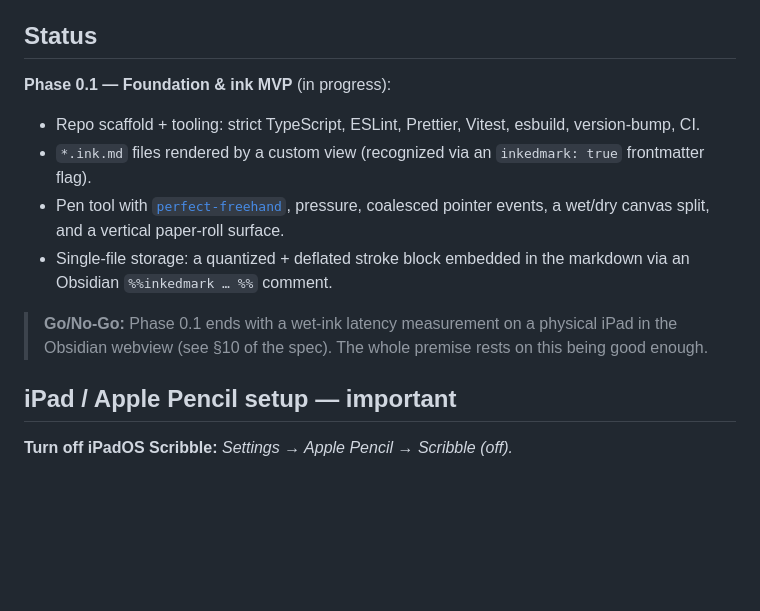
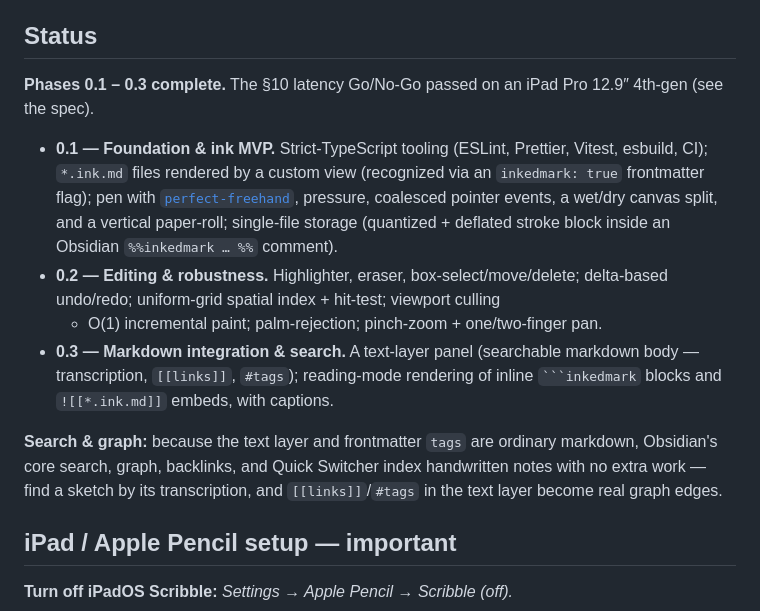
Before and after one commit to pcrausaz/obsidian-inkedmark, a Markdown page: README.md, the part around the change. Rendered like a GitHub page; blank space fills up the shorter version.

````diff
--- a/README.md
+++ b/README.md
@@ -13,21 +13,27 @@ full technical brief, data formats, and roadmap.
 
 ## Status
 
-**Phase 0.1 — Foundation & ink MVP** (in progress):
+**Phases 0.1 – 0.3 complete.** The §10 latency Go/No-Go passed on an iPad Pro
+12.9″ 4th-gen (see the spec).
 
-- Repo scaffold + tooling: strict TypeScript, ESLint, Prettier, Vitest, esbuild,
-  version-bump, CI.
-- `*.ink.md` files rendered by a custom view (recognized via an
-  `inkedmark: true` frontmatter flag).
-- Pen tool with [`perfect-freehand`](https://github.com/steveruizok/perfect-freehand),
+- **0.1 — Foundation & ink MVP.** Strict-TypeScript tooling (ESLint, Prettier,
+  Vitest, esbuild, CI); `*.ink.md` files rendered by a custom view (recognized
+  via an `inkedmark: true` frontmatter flag); pen with
+  [`perfect-freehand`](https://github.com/steveruizok/perfect-freehand),
   pressure, coalesced pointer events, a wet/dry canvas split, and a vertical
-  paper-roll surface.
-- Single-file storage: a quantized + deflated stroke block embedded in the
-  markdown via an Obsidian `%%inkedmark … %%` comment.
+  paper-roll; single-file storage (quantized + deflated stroke block inside an
+  Obsidian `%%inkedmark … %%` comment).
+- **0.2 — Editing & robustness.** Highlighter, eraser, box-select/move/delete;
+  delta-based undo/redo; uniform-grid spatial index + hit-test; viewport culling
+  - O(1) incremental paint; palm-rejection; pinch-zoom + one/two-finger pan.
+- **0.3 — Markdown integration & search.** A text-layer panel (searchable
+  markdown body — transcription, `[[links]]`, `#tags`); reading-mode rendering of
+  inline ` ```inkedmark ` blocks and `![[*.ink.md]]` embeds, with captions.
 
-> **Go/No-Go:** Phase 0.1 ends with a wet-ink latency measurement on a physical
-> iPad in the Obsidian webview (see §10 of the spec). The whole premise rests on
-> this being good enough.
+**Search & graph:** because the text layer and frontmatter `tags` are ordinary
+markdown, Obsidian's core search, graph, backlinks, and Quick Switcher index
+handwritten notes with no extra work — find a sketch by its transcription, and
+`[[links]]`/`#tags` in the text layer become real graph edges.
 
 ## iPad / Apple Pencil setup — important
 
````
Also changed, not shown: SPECIFICATION.md (+15 -8 lines).
